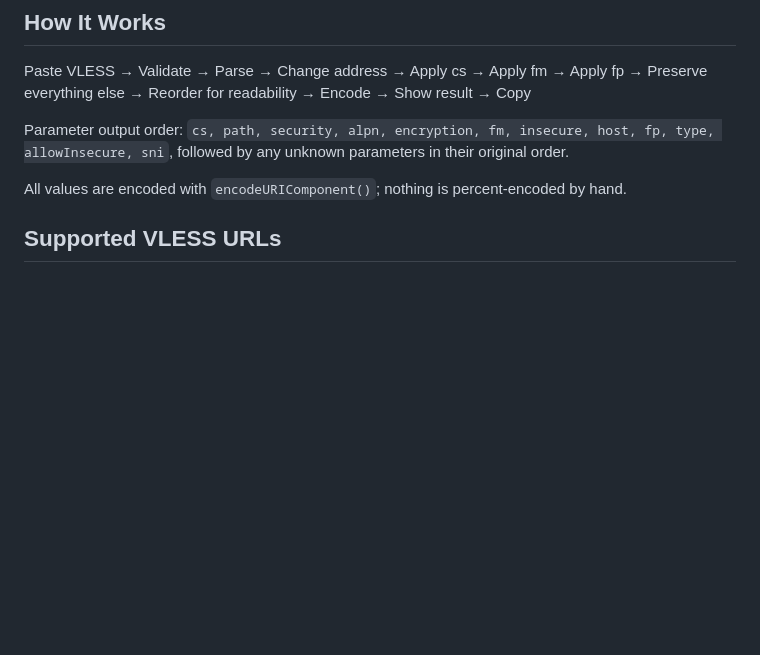
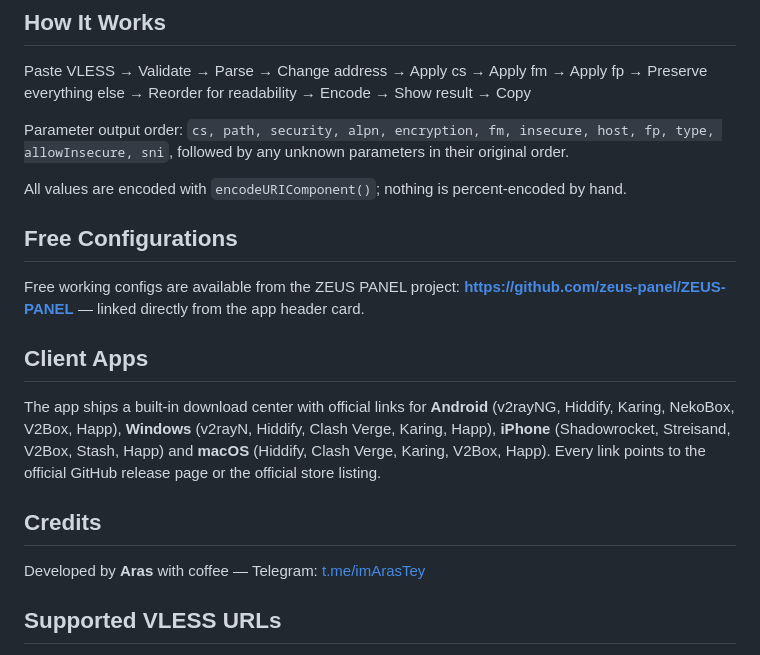
Before and after one commit to ArasTey/cf-optimizor, a Markdown page: README.md, the part around the change. Drawn GitHub-style; blank space fills up the shorter version.

```diff
--- a/README.md
+++ b/README.md
@@ -28,6 +28,19 @@ Paste VLESS → Validate → Parse → Change address → Apply cs → Apply fm
 Parameter output order: `cs, path, security, alpn, encryption, fm, insecure, host, fp, type, allowInsecure, sni`, followed by any unknown parameters in their original order.
 
 All values are encoded with `encodeURIComponent()`; nothing is percent-encoded by hand.
+
+## Free Configurations
+
+Free working configs are available from the ZEUS PANEL project:
+**https://github.com/zeus-panel/ZEUS-PANEL** — linked directly from the app header card.
+
+## Client Apps
+
+The app ships a built-in download center with official links for **Android** (v2rayNG, Hiddify, Karing, NekoBox, V2Box, Happ), **Windows** (v2rayN, Hiddify, Clash Verge, Karing, Happ), **iPhone** (Shadowrocket, Streisand, V2Box, Stash, Happ) and **macOS** (Hiddify, Clash Verge, Karing, V2Box, Happ). Every link points to the official GitHub release page or the official store listing.
+
+## Credits
+
+Developed by **Aras** with coffee — Telegram: [t.me/imArasTey](https://t.me/imArasTey)
 
 ## Supported VLESS URLs
 
```
